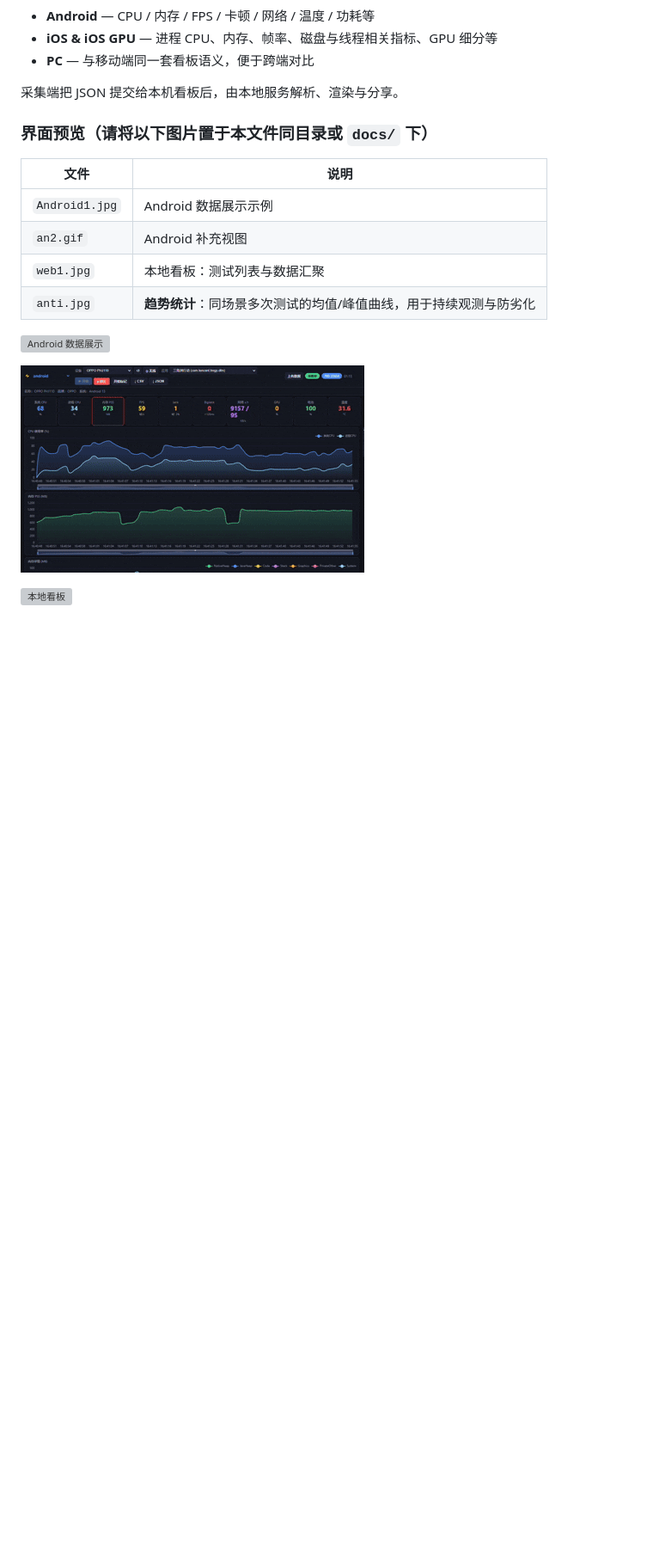
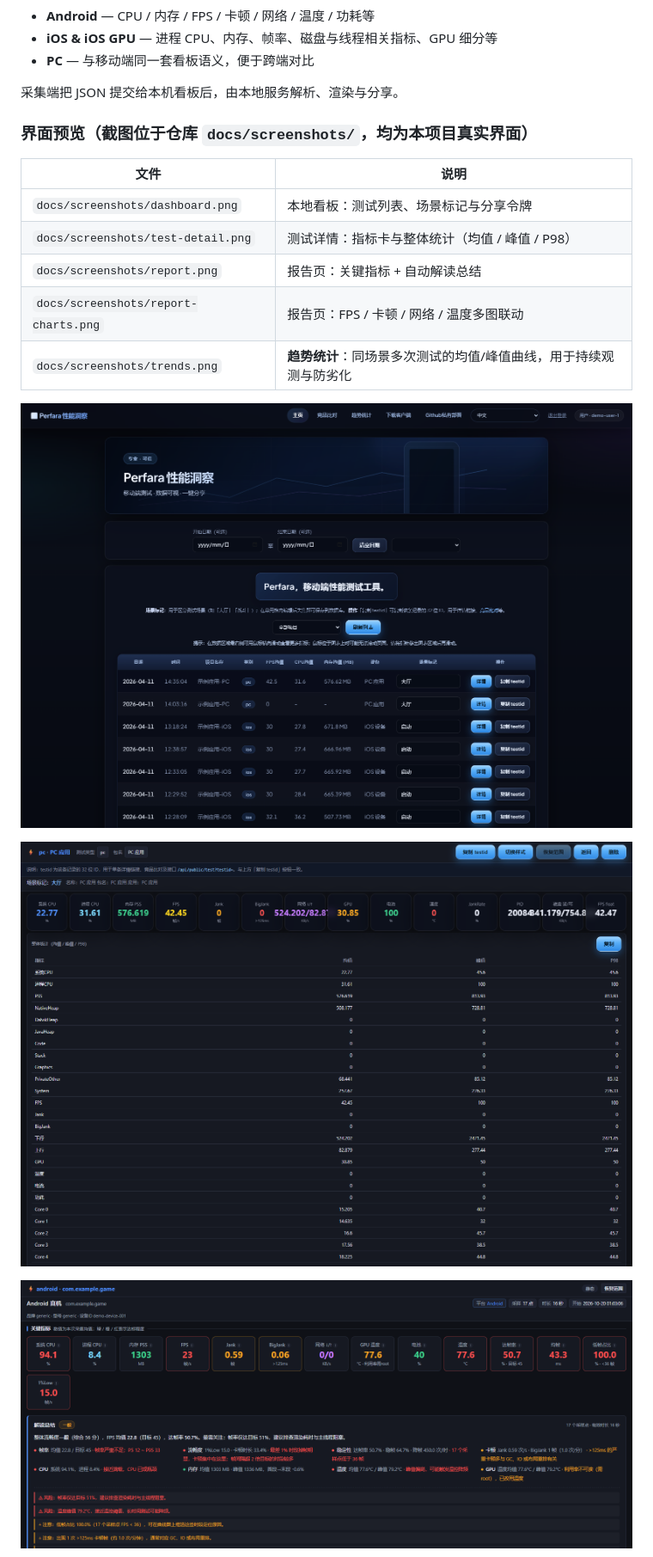
Before and after one commit to 45944831/perfara, a Markdown page: perfara/Readme.md, the part around one of its changes. Shown at 86% size. Rendered like a GitHub page; pictures changed too: docs/screenshots/dashboard.png (added), docs/screenshots/report.png (added), docs/screenshots/test-detail.png (added); blank space fills up the shorter version; grey boxes are pictures that could not be loaded.

```diff
--- a/perfara/Readme.md
+++ b/perfara/Readme.md
@@ -25,18 +25,19 @@
 
 采集端把 JSON 提交给本机看板后，由本地服务解析、渲染与分享。
 
-### 界面预览（请将以下图片置于本文件同目录或 `docs/` 下）
+### 界面预览（截图位于仓库 `docs/screenshots/`，均为本项目真实界面）
 
 | 文件 | 说明 |
 |------|------|
-| `Android1.jpg` | Android 数据展示示例 |
-| `an2.gif` | Android 补充视图 |
-| `web1.jpg` | 本地看板：测试列表与数据汇聚 |
-| `anti.jpg` | **趋势统计**：同场景多次测试的均值/峰值曲线，用于持续观测与防劣化 |
+| `docs/screenshots/dashboard.png` | 本地看板：测试列表、场景标记与分享令牌 |
+| `docs/screenshots/test-detail.png` | 测试详情：指标卡与整体统计（均值 / 峰值 / P98） |
+| `docs/screenshots/report.png` | 报告页：关键指标 + 自动解读总结 |
+| `docs/screenshots/report-charts.png` | 报告页：FPS / 卡顿 / 网络 / 温度多图联动 |
+| `docs/screenshots/trends.png` | **趋势统计**：同场景多次测试的均值/峰值曲线，用于持续观测与防劣化 |
 
-![Android 数据展示](Android1.jpg)
+![本地看板](../docs/screenshots/dashboard.png)
 
-![Android 补充视图](an2.gif)
+![测试详情](../docs/screenshots/test-detail.png)
 
-![本地看板](web1.jpg)
+![报告页](../docs/screenshots/report.png)
 
```
Also changed, not shown: other parts of perfara/Readme.md (+15 -10 lines), README.md (+16 -5 lines), docs/screenshots/report-charts.png (added), docs/screenshots/trends.png (added).
